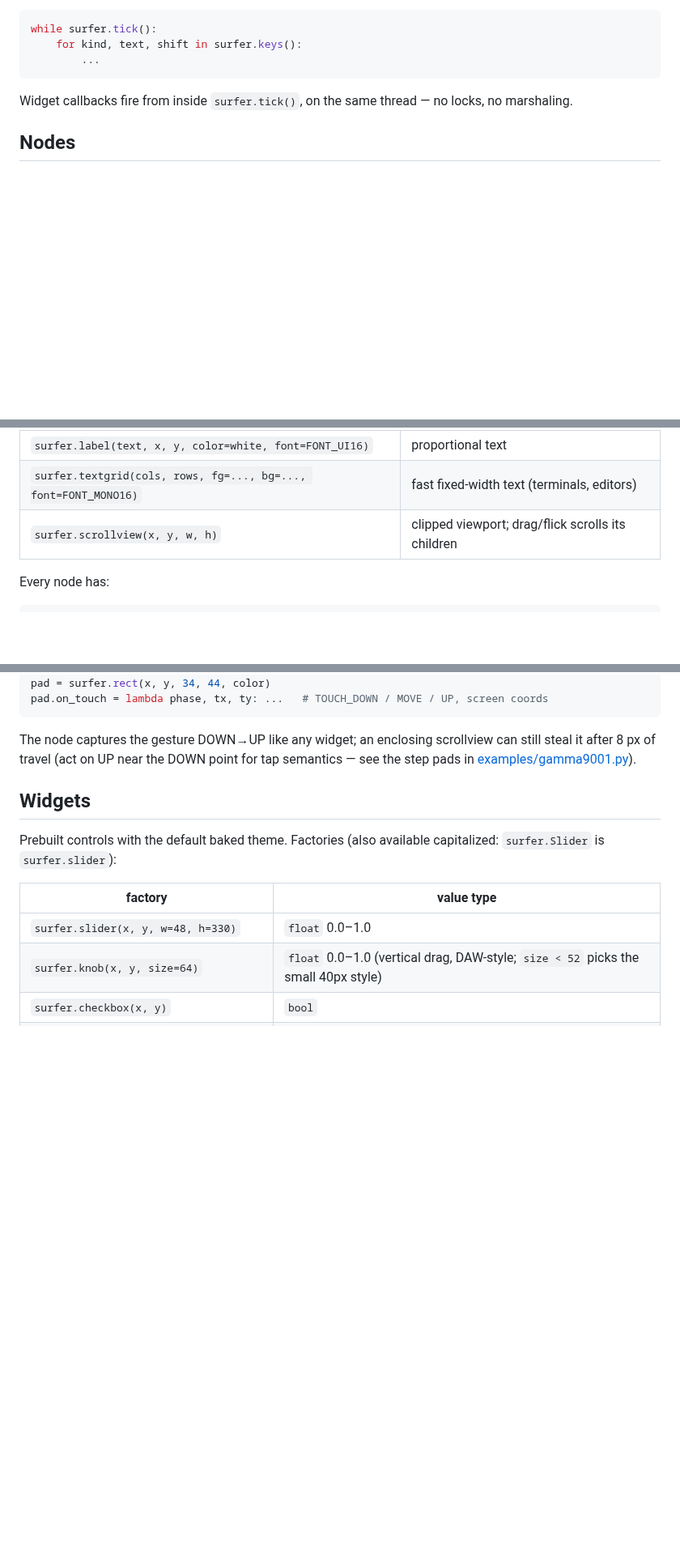
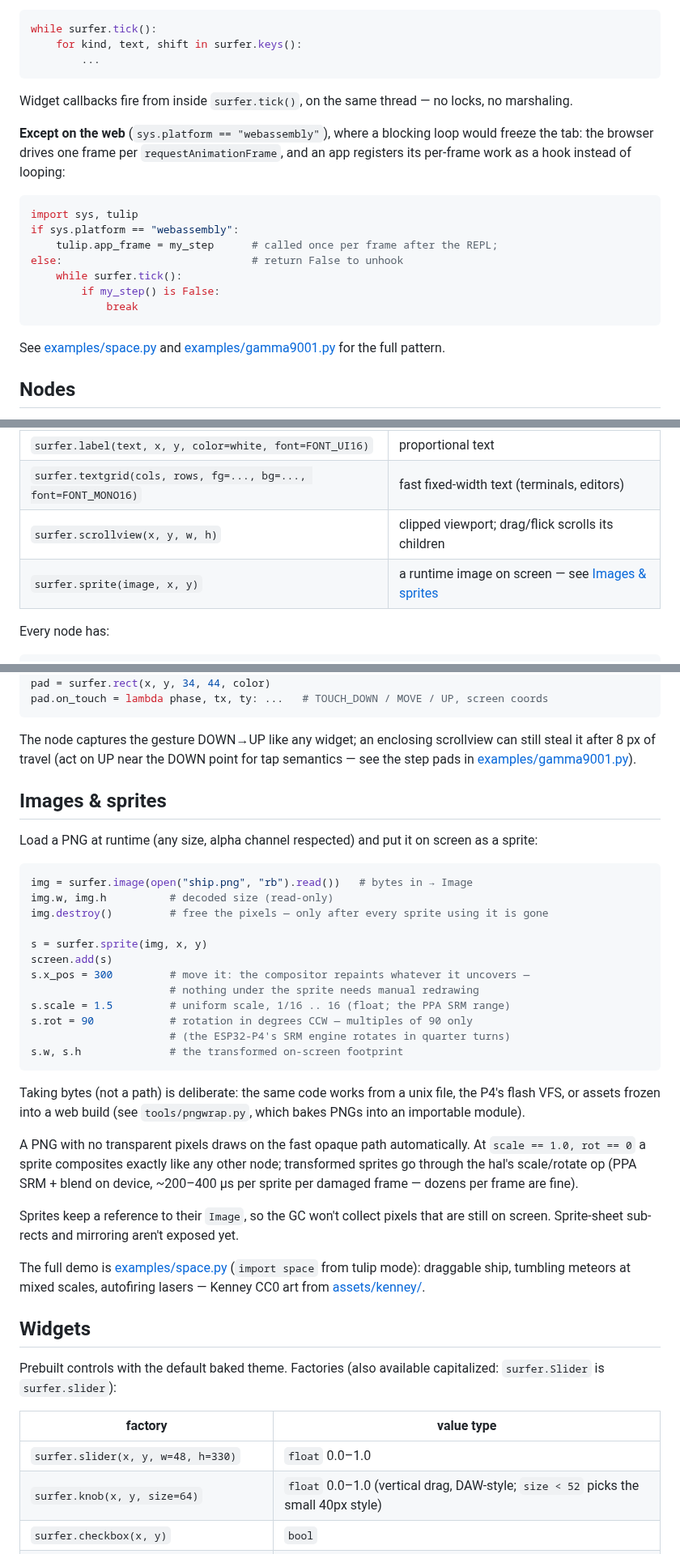
Before and after one commit to shorepine/surfer, a Markdown page: docs/python-api.md, 3 parts joined by grey strips. Shown at 81% size. Rendered like a GitHub page; blank space fills up the shorter version.

````diff
--- a/docs/python-api.md
+++ b/docs/python-api.md
@@ -40,6 +40,25 @@ while surfer.tick():
 Widget callbacks fire from inside `surfer.tick()`, on the same thread —
 no locks, no marshaling.
 
+**Except on the web** (`sys.platform == "webassembly"`), where a
+blocking loop would freeze the tab: the browser drives one frame per
+`requestAnimationFrame`, and an app registers its per-frame work as a
+hook instead of looping:
+
+```python
+import sys, tulip
+if sys.platform == "webassembly":
+    tulip.app_frame = my_step      # called once per frame after the REPL;
+else:                              # return False to unhook
+    while surfer.tick():
+        if my_step() is False:
+            break
+```
+
+See [examples/space.py](../bindings/surfer/examples/space.py) and
+[examples/gamma9001.py](../bindings/surfer/examples/gamma9001.py) for
+the full pattern.
+
 ## Nodes
 
 Nodes are the scene graph: cheap, pooled, retained. All factory
@@ -52,6 +71,7 @@ arguments are positional (the `name=` forms below just show defaults):
 | `surfer.label(text, x, y, color=white, font=FONT_UI16)` | proportional text |
 | `surfer.textgrid(cols, rows, fg=..., bg=..., font=FONT_MONO16)` | fast fixed-width text (terminals, editors) |
 | `surfer.scrollview(x, y, w, h)` | clipped viewport; drag/flick scrolls its children |
+| `surfer.sprite(image, x, y)` | a runtime image on screen — see [Images & sprites](#images--sprites) |
 
 Every node has:
 
@@ -93,6 +113,45 @@ The node captures the gesture DOWN→UP like any widget; an enclosing
 scrollview can still steal it after 8 px of travel (act on UP near the
 DOWN point for tap semantics — see the step pads in
 [examples/gamma9001.py](../bindings/surfer/examples/gamma9001.py)).
+
+## Images & sprites
+
+Load a PNG at runtime (any size, alpha channel respected) and put it on
+screen as a sprite:
+
+```python
+img = surfer.image(open("ship.png", "rb").read())   # bytes in → Image
+img.w, img.h          # decoded size (read-only)
+img.destroy()         # free the pixels — only after every sprite using it is gone
+
+s = surfer.sprite(img, x, y)
+screen.add(s)
+s.x_pos = 300         # move it: the compositor repaints whatever it uncovers —
+                      # nothing under the sprite needs manual redrawing
+s.scale = 1.5         # uniform scale, 1/16 .. 16 (float; the PPA SRM range)
+s.rot = 90            # rotation in degrees CCW — multiples of 90 only
+                      # (the ESP32-P4's SRM engine rotates in quarter turns)
+s.w, s.h              # the transformed on-screen footprint
+```
+
+Taking bytes (not a path) is deliberate: the same code works from a
+unix file, the P4's flash VFS, or assets frozen into a web build (see
+`tools/pngwrap.py`, which bakes PNGs into an importable module).
+
+A PNG with no transparent pixels draws on the fast opaque path
+automatically. At `scale == 1.0, rot == 0` a sprite composites exactly
+like any other node; transformed sprites go through the hal's
+scale/rotate op (PPA SRM + blend on device, ~200–400 µs per sprite per
+damaged frame — dozens per frame are fine).
+
+Sprites keep a reference to their `Image`, so the GC won't collect
+pixels that are still on screen. Sprite-sheet sub-rects and mirroring
+aren't exposed yet.
+
+The full demo is [examples/space.py](../bindings/surfer/examples/space.py)
+(`import space` from tulip mode): draggable ship, tumbling meteors at
+mixed scales, autofiring lasers — Kenney CC0 art from
+[assets/kenney/](../assets/kenney/).
 
 ## Widgets
 
````
Also changed, not shown: README.md (+58 -17 lines), docs/space.png (added), 1 other file.
